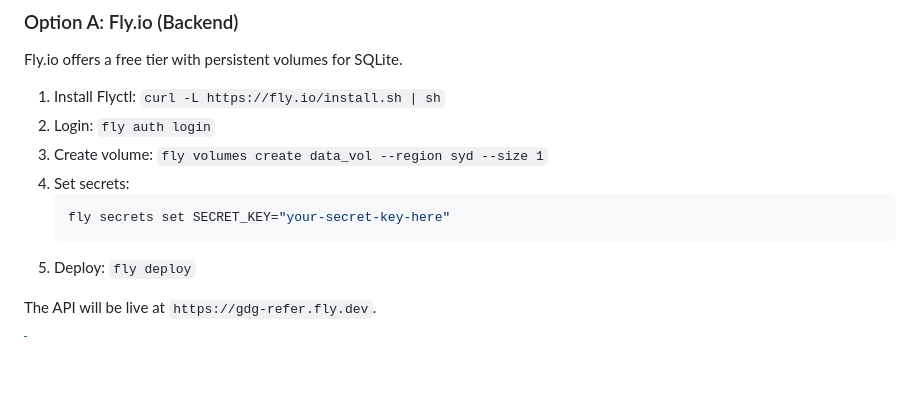
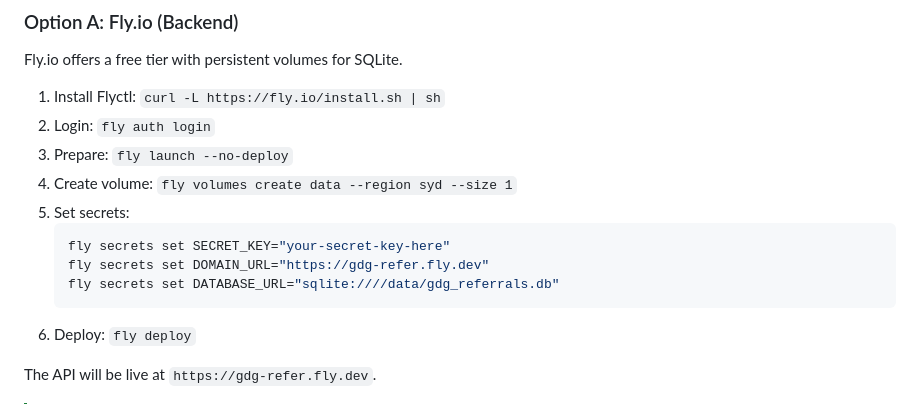
Before and after one commit to gdgaiforscience/refer-a-friend, a Markdown page: README.md, the part around the change. GitHub-like rendering; blank space fills up the shorter version.

Commit message:
update fly commands

````diff
--- a/README.md
+++ b/README.md
@@ -72,10 +72,13 @@ Fly.io offers a free tier with persistent volumes for SQLite.
 
 1. Install Flyctl: `curl -L https://fly.io/install.sh | sh`
 2. Login: `fly auth login`
-3. Create volume: `fly volumes create data_vol --region syd --size 1`
+3. Prepare: `fly launch --no-deploy`
+3. Create volume: `fly volumes create data --region syd --size 1`
 4. Set secrets:
    ```bash
    fly secrets set SECRET_KEY="your-secret-key-here"
+   fly secrets set DOMAIN_URL="https://gdg-refer.fly.dev"
+   fly secrets set DATABASE_URL="sqlite:////data/gdg_referrals.db"
    ```
 5. Deploy: `fly deploy`
 
````
